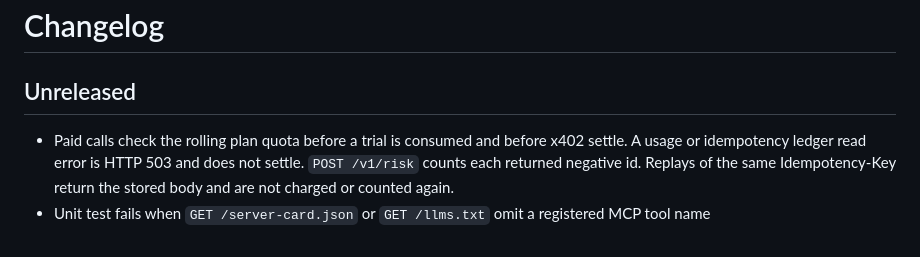
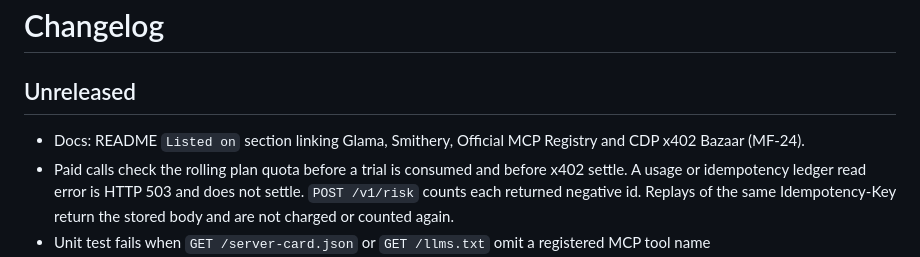
Before and after one commit to EnkiduHub/MentionForge, a Markdown page: CHANGELOG.md, the part around the change. Rendered like a GitHub page.

```diff
--- a/CHANGELOG.md
+++ b/CHANGELOG.md
@@ -2,6 +2,7 @@
 
 ## Unreleased
 
+- Docs: README `Listed on` section linking Glama, Smithery, Official MCP Registry and CDP x402 Bazaar (MF-24).
 - Paid calls check the rolling plan quota before a trial is consumed and before x402 settle. A usage or idempotency ledger read error is HTTP 503 and does not settle. `POST /v1/risk` counts each returned negative id. Replays of the same Idempotency-Key return the stored body and are not charged or counted again.
 - Unit test fails when `GET /server-card.json` or `GET /llms.txt` omit a registered MCP tool name
 - Add `smithery.yaml` so Smithery can rescan the hosted Streamable HTTP MCP at `https://mentionforge.mentionforge.workers.dev/mcp` (`target: remote`, empty `configSchema`).
```
Also changed, not shown: README.md (+7 -0 lines).
